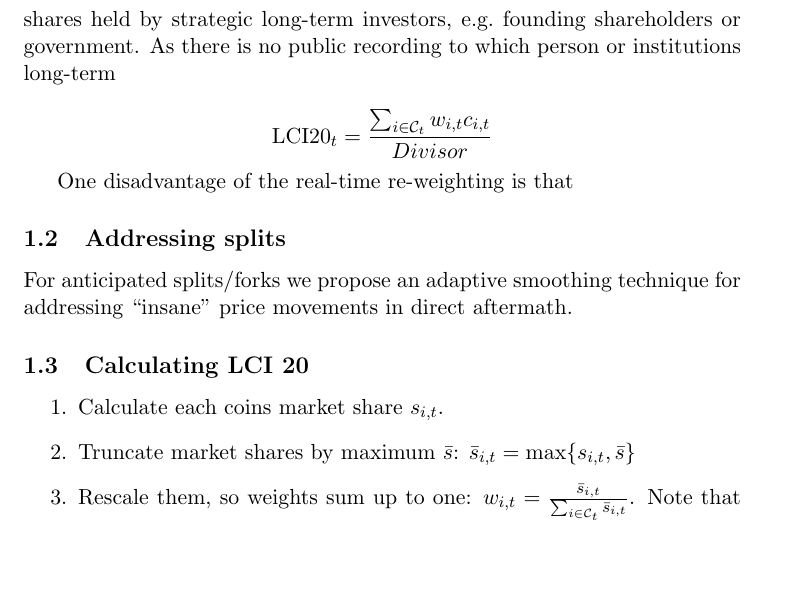
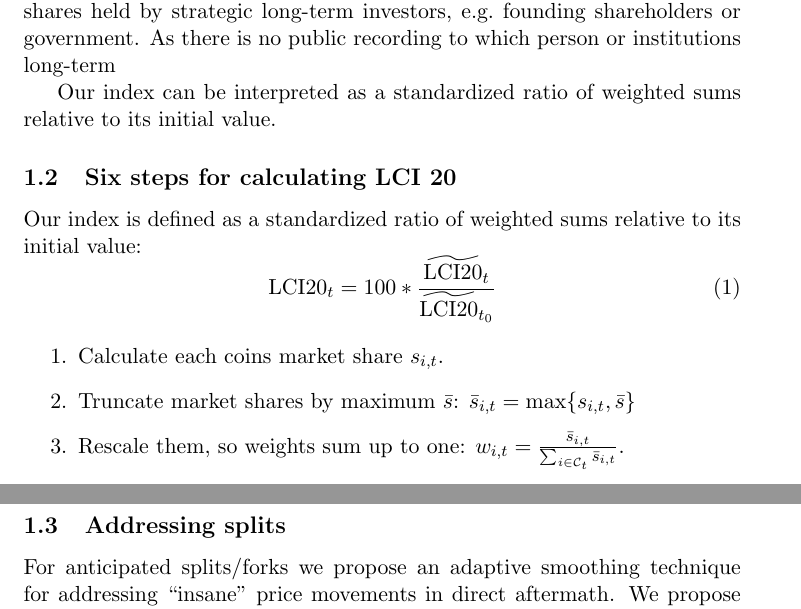
Before and after one commit to onnokleen/crypto-index, a LaTeX document (Paper/crypto-index.tex): part of page 3 of 9 before the commit and two parts of pages 2 and 3 of 5 after it, the two joined at a grey line, cut so that both start at the same text, the shorter picture padded with empty space. Compiled offline with pdfLaTeX.

Commit message:
some new text

```diff
--- a/Paper/crypto-index.tex
+++ b/Paper/crypto-index.tex
@@ -53,18 +59,18 @@ Whereas $p_{i,t}$ and $q_{i,t}$ are ``hard facts'', market capitalization is a m
 In stock market indices, only shares that are actively tradable, called the ``public float'' are included in calculating those indices by excluding shares held by strategic long-term investors, e.g.\ founding shareholders or government.
 As there is no public recording to which person or institutions long-term
 
-$$ \text{LCI20}_t = \frac{\sum_{i \in \mathcal{C}_{t}} w_{i,t} c_{i,t}}{Divisor} $$
+Our index can be interpreted as a standardized ratio of weighted sums relative to its initial value.
 
-One disadvantage of the real-time re-weighting is that
+\subsection{Six steps for calculating LCI 20}
 
-\subsection{Addressing splits}\label{subseq:split_smoothing}
-For anticipated splits/forks we propose an adaptive smoothing technique for addressing ``insane'' price movements in direct aftermath.
-
-\subsection{Calculating LCI 20}
+Our index is defined as a standardized ratio of weighted sums relative to its initial value:
+\begin{equation}
+  \text{LCI20}_t = 100 * \frac{\widetilde{\text{LCI20}}_t}{\widetilde{\text{LCI20}}_{t_0}}
+\end{equation}
 
 \begin{enumerate}
   \item Calculate each coins market share $s_{i,t}$.
   \item Truncate market shares by maximum $\bar s$: $\bar s_{i,t} = \max\{ s_{i,t}, \bar s\}$
-  \item Rescale them, so weights sum up to one: $w_{i,t} = \frac{\bar s_{i,t}}{\sum_{i \in \mathcal{C}_t} \bar s_{i,t}}$. Note that $w_{i,t}$ is afterwards greater than $0.25$ due to rescaling.
-  \item $$\widetilde{\text{LCI20}}_t = \sum_{i \in \mathcal{C}_{t}} w_{i,t} c_{i,t}$$
+  \item Rescale them, so weights sum up to one: $w_{i,t} = \frac{\bar s_{i,t}}{\sum_{i \in \mathcal{C}_t} \bar s_{i,t}}$. %Note that $w_{i,t}$ is afterwards greater than $0.25$ due to rescaling.
+  \item Calculate the weighted average $$\widetilde{\text{LCI20}}_t = \sum_{i \in \mathcal{C}_{t}} w_{i,t} c_{i,t}$$
   \item The initial value of the weighted sum is given by $$\widetilde{\text{LCI20}}_{t_0} = \sum_{i \in \mathcal{C}_{t}} w_{i,t_0} c_{i,t_0}$$
@@ -88,2 +95,3 @@ For anticipated splits/forks we propose an adaptive smoothing technique for addr
     \caption{Currency shares along 2017}\label{f:curshares}%
+    %\includegraphics[width=\textwidth]{../bld/figures/currency_shares.eps}%
     % \medskip\newline% Separate caption and notes
@@ -91,6 +100,10 @@ For anticipated splits/forks we propose an adaptive smoothing technique for addr
         % {\scriptsize \textit{Note:} Put notes here.\par}
     % \end{minipage}
 \end{figure}
+
+\subsection{Addressing splits}\label{subseq:split_smoothing}
+For anticipated splits/forks we propose an adaptive smoothing technique for addressing ``insane'' price movements in direct aftermath.
+We propose to use one-hour averaged prices for currencies that are anticipated to split when calculating LCI20 beginning one day in advance and ending one day after split
 
 
 \subsection{Questions to address}
```
Also changed, not shown: Paper/crypto-index.pdf, Paper/crypto-index.tex (22 more changed lines).
